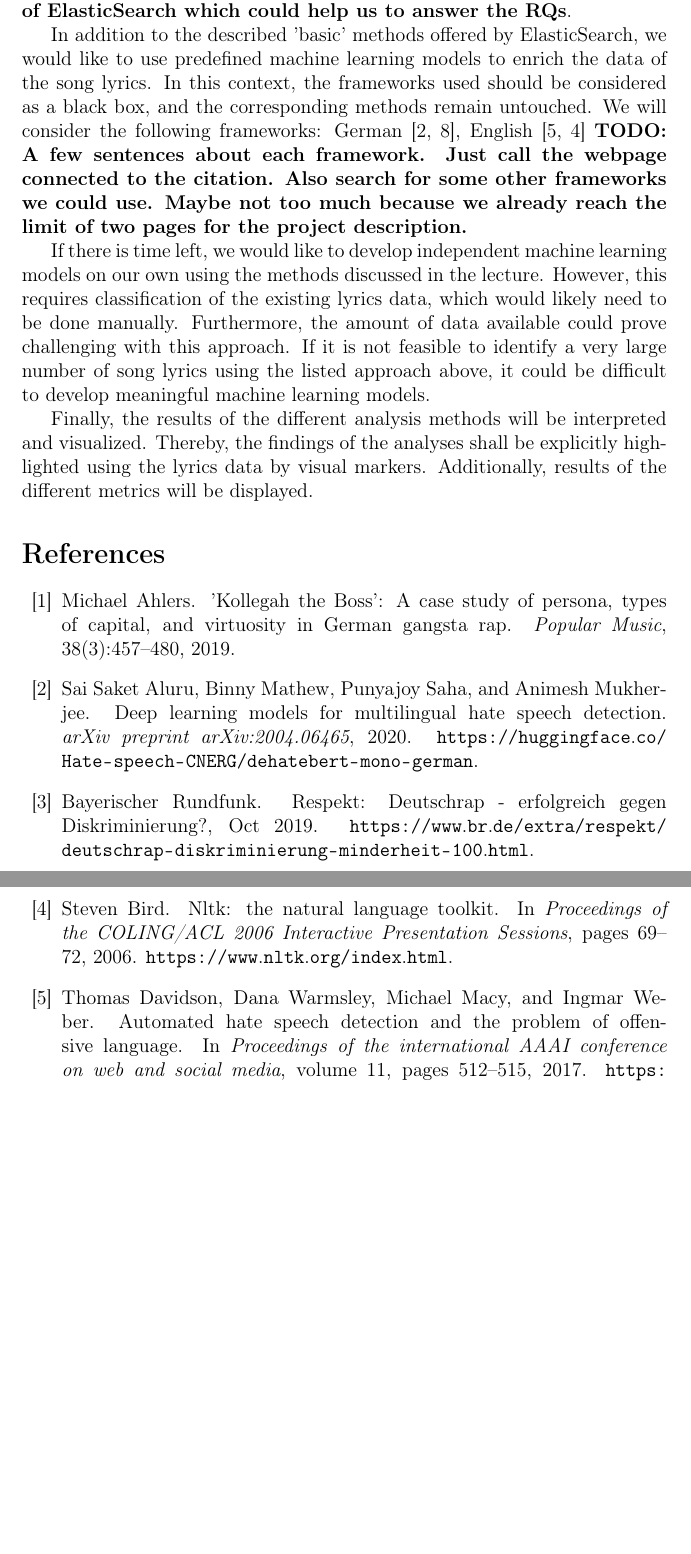
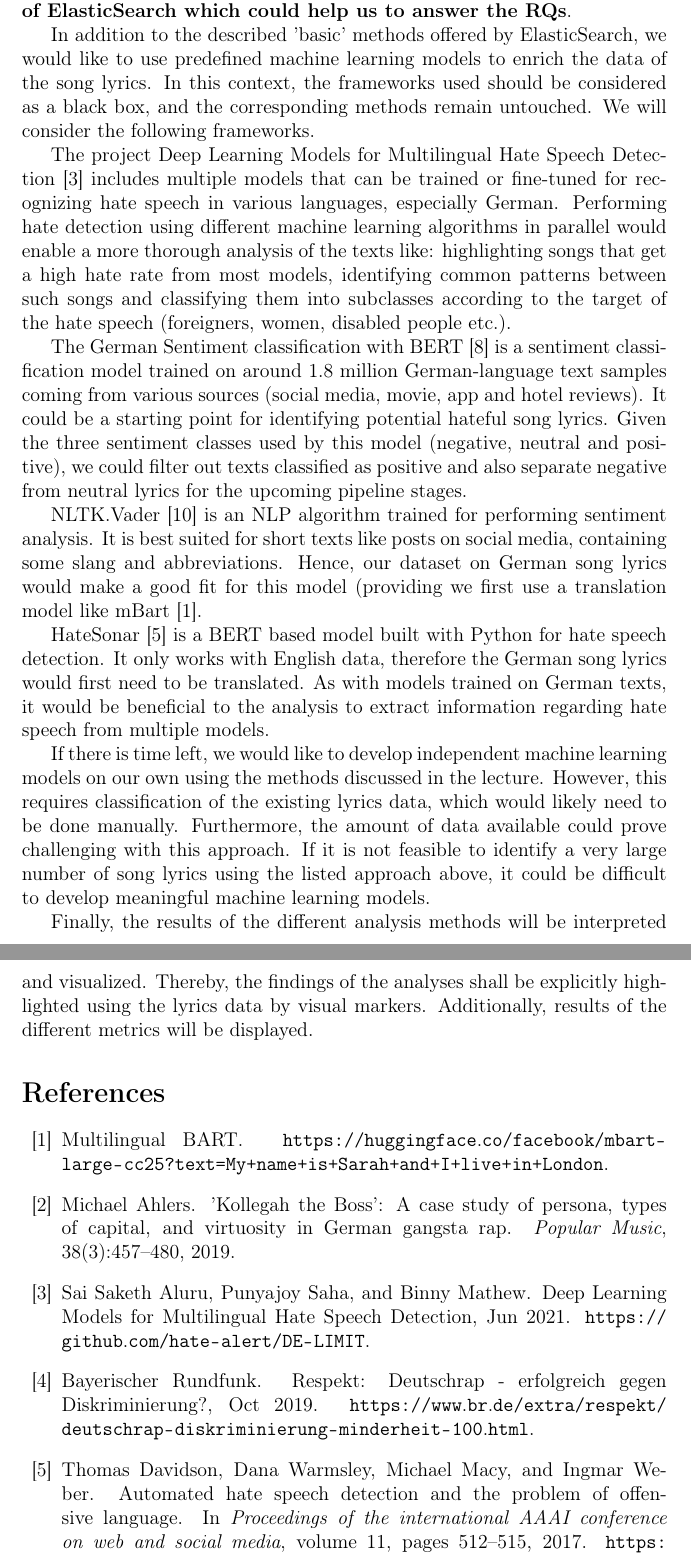
Before and after one commit to gsindlinger/IDSTA-Text-Miners, a LaTeX document (Proposal/project-proposal.tex, which reads Proposal/references.bib, Proposal/sections/03_project_description.tex): two parts of pages 5 and 6 of 7 before the commit and two parts of pages 5 and 6 of 8 after it, joined at a grey line, cut so that both start at the same text, the shorter picture padded with empty space. Compiled offline with pdfLaTeX.

Commit message:
Added ML models

```diff
--- a/Proposal/references.bib
+++ b/Proposal/references.bib
@@ -151,3 +151,9 @@
   month   = {Jul}
 }
 
+@misc{deepMLhatespeech,
+title = {{Deep Learning Models for Multilingual Hate Speech Detection}},
+note = {\url{https://github.com/hate-alert/DE-LIMIT}},
+journal = {GitHub},
+author = {Aluru, Sai Saketh and Saha, Punyajoy and Mathew, Binny},
+year = {2021},
@@ -154,3 +172,6 @@
+journal = {HuggingFace}
+}
+
 @article{aluru2020deep,
   title={Deep Learning Models for Multilingual Hate Speech Detection},
   author={Aluru, Sai Saket and Mathew, Binny and Saha, Punyajoy and Mukherjee, Animesh},
--- a/Proposal/sections/03_project_description.tex
+++ b/Proposal/sections/03_project_description.tex
@@ -16,7 +16,15 @@ The song lyrics, enriched with information about the artists themselves, finally
 As indicated in the paragraph before, we would like to store the translated song lyrics together with the original data in ElasticSearch. The possibilities that ElasticSearch offers in the area of tokenization, classification of words including counting of word frequencies, etc. shall then be used as a basis for a first analysis of the song lyrics.
 \textbf{TODO: Find methods and capabilities of ElasticSearch which could help us to answer the RQs}.
 
-In addition to the described 'basic' methods offered by ElasticSearch, we would like to use predefined machine learning models to enrich the data of the song lyrics. In this context, the frameworks used should be considered as a black box, and the corresponding methods remain untouched. We will consider the following frameworks: German \cite{aluru2020deep,guhr2020training}, English \cite{davidson2017automated,bird2006nltk} \textbf{TODO: A few sentences about each framework. Just call the webpage connected to the citation. Also search for some other frameworks we could use. Maybe not too much because we already reach the limit of two pages for the project description.}
+In addition to the described 'basic' methods offered by ElasticSearch, we would like to use predefined machine learning models to enrich the data of the song lyrics. In this context, the frameworks used should be considered as a black box, and the corresponding methods remain untouched. We will consider the following frameworks.
+
+The project Deep Learning Models for Multilingual Hate Speech Detection \cite{deepMLhatespeech} includes multiple models that can be trained or fine-tuned for recognizing hate speech in various languages, especially German. Performing hate detection using different machine learning algorithms in parallel would enable a more thorough analysis of the texts like: highlighting songs that get a high hate rate from most models, identifying common patterns between such songs and classifying them into subclasses according to the target of the hate speech (foreigners, women, disabled people etc.).
+
+The German Sentiment classification with BERT \cite{guhr2020training} is a sentiment classification model trained on around 1.8 million German-language text samples coming from various sources (social media, movie, app and hotel reviews). It could be a starting point for identifying potential hateful song lyrics. Given the three sentiment classes used by this model (negative, neutral and positive), we could filter out texts classified as positive and also separate negative from neutral lyrics for the upcoming pipeline stages.
+
+NLTK.Vader \cite{vader} is an NLP algorithm trained for performing sentiment analysis. It is best suited for short texts like posts on social media, containing some slang and abbreviations. Hence, our dataset on German song lyrics would make a good fit for this model (providing we first use a translation model like mBart \cite{mBart}.
+
+HateSonar \cite{davidson2017automated} is a BERT based model built with Python for hate speech detection. It only works with English data, therefore the German song lyrics would first need to be translated. As with models trained on German texts, it would be beneficial to the analysis to extract information regarding hate speech from multiple models.
 
 If there is time left, we would like to develop independent machine learning models on our own using the methods discussed in the lecture. However, this requires classification of the existing lyrics data, which would likely need to be done manually. Furthermore, the amount of data available could prove challenging with this approach. If it is not feasible to identify a very large number of song lyrics using the listed approach above, it could be difficult to develop meaningful machine learning models.
 
```
Also changed, not shown: Proposal/project-proposal.tex (+2 -2 lines), Proposal/project-proposal.pdf, Proposal/references.bib (12 more changed lines).
